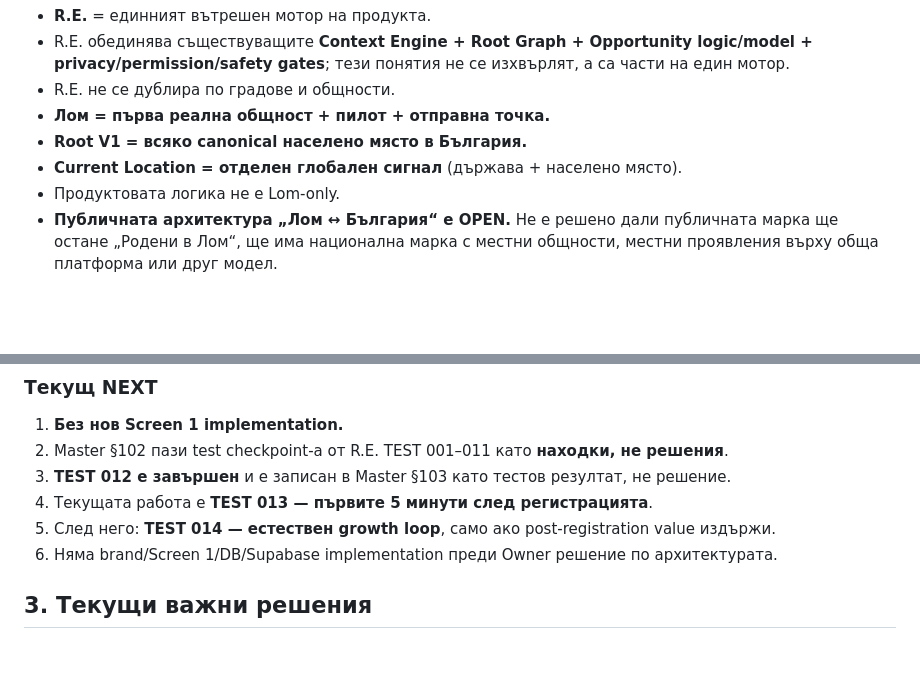
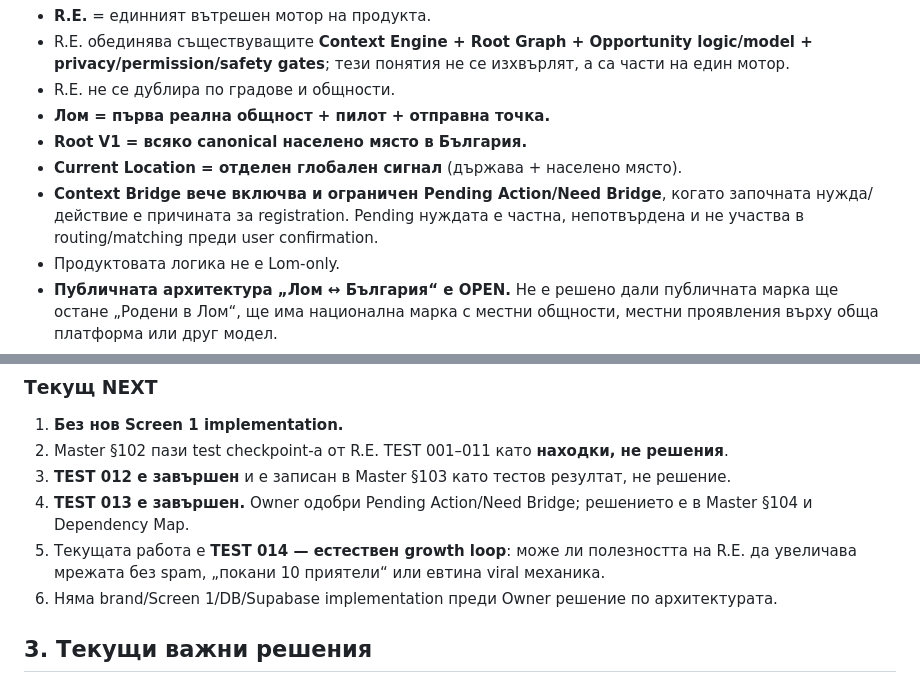
Before and after one commit to Traqnivanov/rodeni-v-lom, a Markdown page: PROJECT_STATE.md, 2 parts joined by grey strips. Drawn GitHub-style; blank space fills up the shorter version.

Commit message:
Advance R.E. testing to natural growth loop

```diff
--- a/PROJECT_STATE.md
+++ b/PROJECT_STATE.md
@@ -39,6 +39,7 @@
 - **Лом = първа реална общност + пилот + отправна точка.**
 - **Root V1 = всяко canonical населено място в България.**
 - **Current Location = отделен глобален сигнал** (държава + населено място).
+- **Context Bridge вече включва и ограничен Pending Action/Need Bridge**, когато започната нужда/действие е причината за registration. Pending нуждата е частна, непотвърдена и не участва в routing/matching преди user confirmation.
 - Продуктовата логика не е Lom-only.
 - **Публичната архитектура „Лом ↔ България“ е OPEN.** Не е решено дали публичната марка ще остане „Родени в Лом“, ще има национална марка с местни общности, местни проявления върху обща платформа или друг модел.
 - Старият Lom-centric initial Screen 1 copy в Master §92 **НЕ трябва да се използва като окончателна национална branding истина**. Той изисква повторна проверка спрямо Master §§67, 82 и бъдещото архитектурно решение.
@@ -58,8 +59,8 @@ Master §101 пази активната хипотеза, която следв
 1. **Без нов Screen 1 implementation.**
 2. Master §102 пази test checkpoint-а от R.E. TEST 001–011 като **находки, не решения**.
 3. **TEST 012 е завършен** и е записан в Master §103 като тестов резултат, не решение.
-4. Текущата работа е **TEST 013 — първите 5 минути след регистрацията**.
-5. След него: **TEST 014 — естествен growth loop**, само ако post-registration value издържи.
+4. **TEST 013 е завършен.** Owner одобри Pending Action/Need Bridge; решението е в Master §104 и Dependency Map.
+5. Текущата работа е **TEST 014 — естествен growth loop**: може ли полезността на R.E. да увеличава мрежата без spam, „покани 10 приятели“ или евтина viral механика.
 6. Няма brand/Screen 1/DB/Supabase implementation преди Owner решение по архитектурата.
 
 
```
